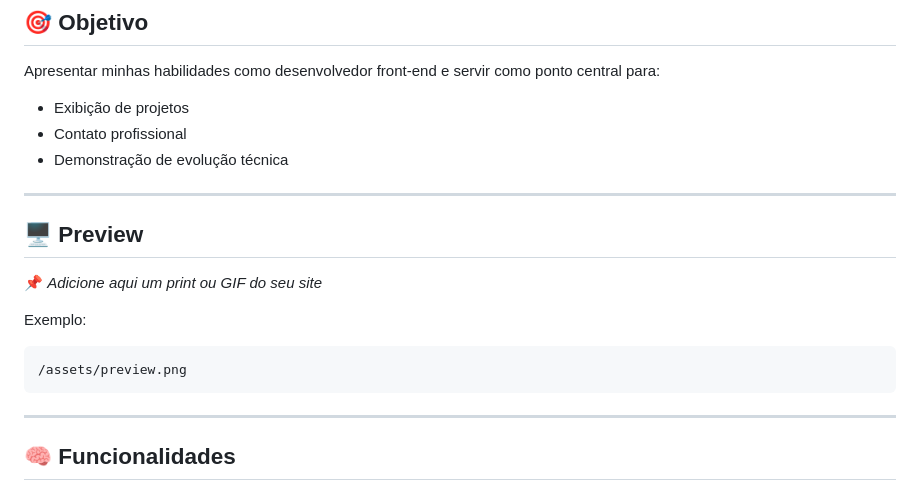
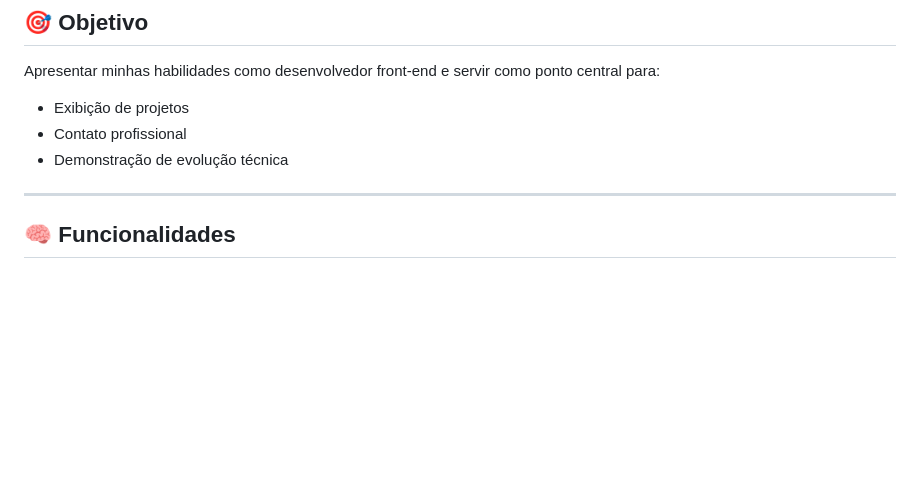
Before and after one commit to fioque/MeuPortfolio, a Markdown page: README.md, the part around the change. Drawn GitHub-style; blank space fills up the shorter version.

Commit message:
README Atualizado

````diff
--- a/README.md
+++ b/README.md
@@ -30,18 +30,6 @@ Apresentar minhas habilidades como desenvolvedor front-end e servir como ponto c
 * Exibição de projetos
 * Contato profissional
 * Demonstração de evolução técnica
-
----
-
-## 🖥️ Preview
-
-📌 *Adicione aqui um print ou GIF do seu site*
-
-Exemplo:
-
-```
-/assets/preview.png
-```
 
 ---
 
````
